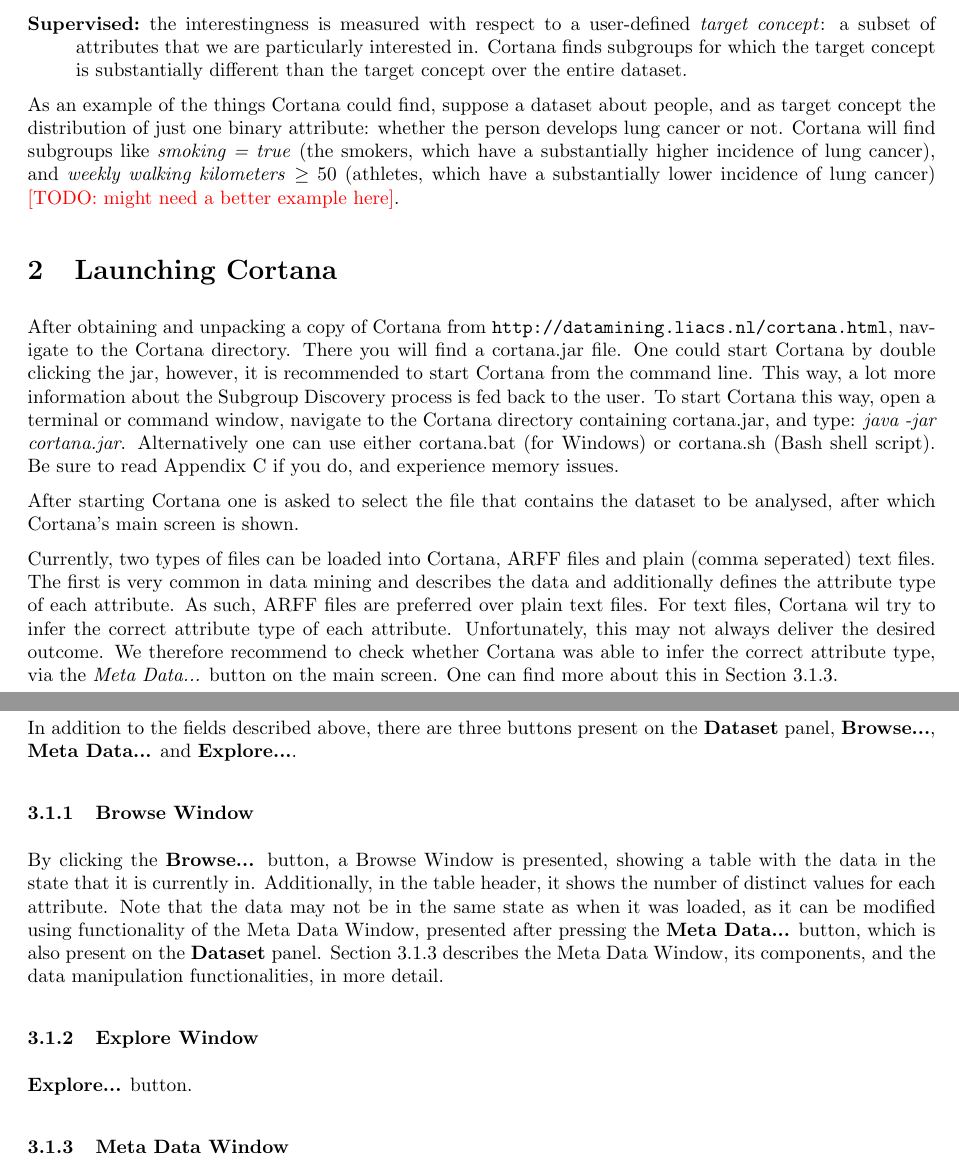
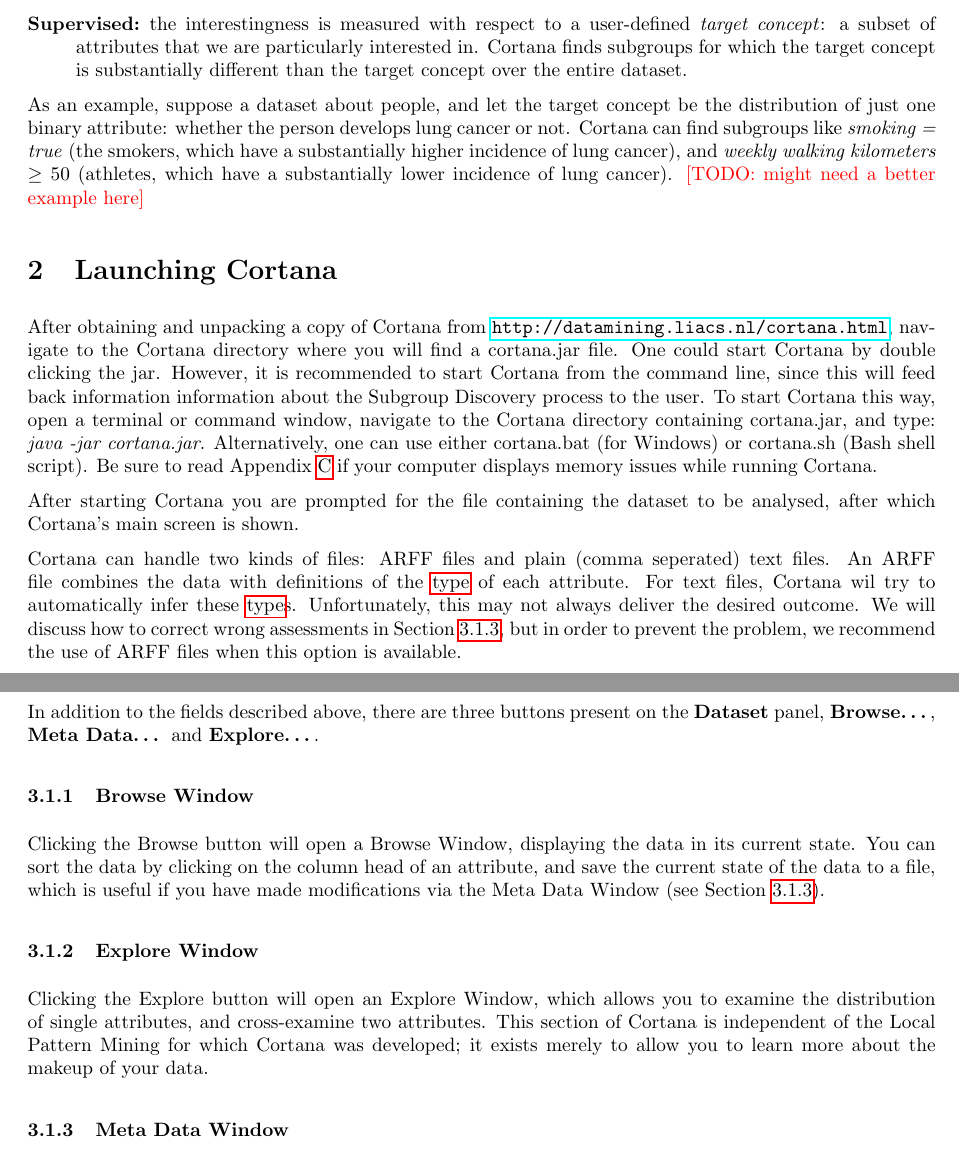
Before and after one commit to SubDisc/SubDisc, a LaTeX document (Cortana/manual/cortana4dummies.tex): two parts of pages 1 and 3 of 8 before the commit and two parts of pages 1 and 3 of 7 after it, joined at a grey line, cut so that both start at the same text. The pictures show the PDF file Cortana/manual/cortana4dummies.pdf that the author committed with the source.

Commit message:
Add glossary, reword Section 2 a bit, throw out some figures, treat Section 3 up to 3.1.2. Next up: the Meta Data Window.
git-svn-id: https://svn.science.uu.nl/repos/sci.knobb101.SubgroupDiscovery@1466 3a85a776-1598-11dc-ad04-adf9e166afdd

```diff
--- a/Cortana/manual/cortana4dummies.tex
+++ b/Cortana/manual/cortana4dummies.tex
@@ -30,6 +62,3 @@
 concept is substantially different than the target concept over the entire
 dataset.
 \end{description}
-As an example of the things Cortana could find, suppose a dataset about
-people, and as target concept the distribution of just one binary attribute:
-whether the person develops lung cancer or not. Cortana will find subgroups
@@ -39,25 +65,41 @@
-\todo{might need a better example here}.
+
+As an example,
+%of the things Cortana could find,
+suppose a dataset about people, and let the target concept be the
+distribution of just one binary attribute: whether the person develops lung
+cancer or not.  Cortana can find subgroups like \emph{smoking = true} (the
+smokers, which have a substantially higher incidence of lung cancer), and
+\emph{weekly walking kilometers} $\geq 50$ (athletes, which have a
+substantially lower incidence of lung cancer).
+\todo{might need a better example here}
 
 \section{Launching Cortana}
 
-After obtaining and unpacking a copy of Cortana from \url{http://datamining.liacs.nl/cortana.html}, navigate to the Cortana directory.
-There you will find a cortana.jar file.
-One could start Cortana by double clicking the jar, however, it is recommended to start Cortana from the command line.
-This way, a lot more information about the Subgroup Discovery process is fed back to the user.
-To start Cortana this way, open a terminal or command window, navigate to the Cortana directory containing cortana.jar, and type: \emph{java -jar cortana.jar}.
-Alternatively one can use either cortana.bat (for Windows) or cortana.sh (Bash shell script).
-Be sure to read Appendix~\ref{sec:memory} if you do, and experience memory issues.
+After obtaining and unpacking a copy of Cortana from
+\url{http://datamining.liacs.nl/cortana.html}, navigate to the Cortana
+directory where you will find a cortana.jar file.  One could start Cortana
+by double clicking the jar.  However, it is recommended to start Cortana
+from the command line, since this will feed back information information
+about the Subgroup Discovery process to the user.  To start Cortana this
+way, open a terminal or command window, navigate to the Cortana directory
+containing cortana.jar, and type: \emph{java -jar cortana.jar}.
+Alternatively, one can use either cortana.bat (for Windows) or cortana.sh
+(Bash shell script).  Be sure to read Appendix~\ref{sec:memory} if your
+computer displays memory issues while running Cortana.
 
-After starting Cortana one is asked to select the file that contains the dataset to be analysed, after which Cortana's main screen is shown.
+After starting Cortana you are prompted for the file containing the dataset
+to be analysed, after which Cortana's main screen is shown.
 
-%TODO implement quickie separator guess code
-Currently, two types of files can be loaded into Cortana, ARFF files and plain (comma seperated) text files.
-The first is very common in data mining and describes the data and additionally defines the attribute type of each attribute.
-As such, ARFF files are preferred over plain text files.
-For text files, Cortana wil try to infer the correct attribute type of each attribute.
-Unfortunately, this may not always deliver the desired outcome.
-We therefore recommend to check
-whether Cortana was able to infer the correct attribute type, via the \emph{Meta Data...} button on the main screen. One can find more about this in Section \ref{sec:metadata}.
+Cortana can handle two kinds of files: ARFF files and
+plain (comma seperated) text files.
+An ARFF file combines the data with definitions of the \gls{type} of
+each attribute.
+%As such, ARFF files are preferred over plain text files.
+For text files, Cortana wil try to automatically infer these \gls{type}s.
+Unfortunately, this may not always deliver the desired outcome.  We will
+discuss how to correct wrong assessments in Section \ref{sec:metadata}, but
+in order to prevent the problem, we recommend the use of ARFF files when
+this option is available.
 
 \section{Main Screen}
 
@@ -72,5 +114,5 @@
 The main screen of Cortana is devided into four major panels, \emph{Dataset}, \emph{Target Concept}, \emph{Search Conditions}, and \emph{Search Strategy}.
 
 \subsection{Dataset Panel}
+\label{sec:dataset}
 
-\begin{figure}
@@ -80,6 +119,10 @@
-\end{center}
-\label{fig:dataset}
-\end{figure}
+%\begin{figure}
+%\begin{center}
+%\includegraphics[width=0.5\textwidth]{dataset.png}
+%\caption{Dataset details in the main window.}
+%\end{center}
+%\label{fig:dataset}
+%\end{figure}
 
 The dataset panel gives some information about the dataset that is currently loaded:
 \begin{description}
@@ -94,6 +139,7 @@
 
-In addition to the fields described above, there are three buttons present on the {\bf Dataset} panel, {\bf Browse...}, {\bf Meta Data...} and {\bf Explore...}.
+In addition to the fields described above, there are three buttons present
+on the {\bf Dataset} panel, {\bf Browse\ldots}, {\bf Meta Data\ldots} and {\bf
+Explore\ldots}.
 
 \subsubsection{Browse Window}
 
-\begin{figure}
@@ -104,15 +146,31 @@
-\end{center}
-\label{fig:browsewindow}
-\end{figure}
+Clicking the Browse button will open a Browse Window, displaying the
+data in its current state.  You can sort the data by clicking on the column
+head of an attribute, and save the current state of the data to a file,
+which is useful if you have made modifications via the Meta Data Window (see
+Section \ref{sec:metadata}).
 
-By clicking the {\bf Browse...} button, a Browse Window is presented, showing a table with the data in the state that it is currently in.
-Additionally, in the table header, it shows the number of distinct values for each attribute.
-Note that the data may not be in the same state as when it was loaded, as it can be modified using functionality of the Meta Data Window, presented after pressing the {\bf Meta Data...} button, which is also present on the {\bf Dataset} panel.
-Section~\ref{sec:metadata} describes the Meta Data Window, its components, and the data manipulation functionalities, in more detail.
+%\begin{figure}
+%\begin{center}
+%\centering
+%\resizebox{1\columnwidth}{!}{\includegraphics{browsewindow.png}}
+%\caption{The browse window.}
+%\end{center}
+%\label{fig:browsewindow}
+%\end{figure}
+
+%By clicking the {\bf Browse...} button, a Browse Window is presented, showing a table with the data in
+%its current state.
+%Additionally, in the table header, it shows the number of distinct values for each attribute.
+%Note that the data may not be in the same state as when it was loaded, as it can be modified using functionality of the Meta Data Window, presented after pressing the {\bf Meta Data...} button, which is also present on the {\bf Dataset} panel.
+%Section~\ref{sec:metadata} describes the Meta Data Window, its components, and the data manipulation functionalities, in more detail.
 
 \subsubsection{Explore Window}
 
-{\bf Explore...} button.
+Clicking the Explore button will open an Explore Window, which allows you to
+examine the distribution of single attributes, and cross-examine two
+attributes.  This section of Cortana is independent of the Local Pattern
+Mining for which Cortana was developed; it exists merely to allow you to
+learn more about the makeup of your data.
 
 \subsubsection{Meta Data Window}
 \label{sec:metadata}
```
Also changed, not shown: Cortana/manual/cortana4dummies.gls (added), Cortana/manual/cortana4dummies.pdf, Cortana/manual/cortana4dummies.tex (56 more changed lines).
